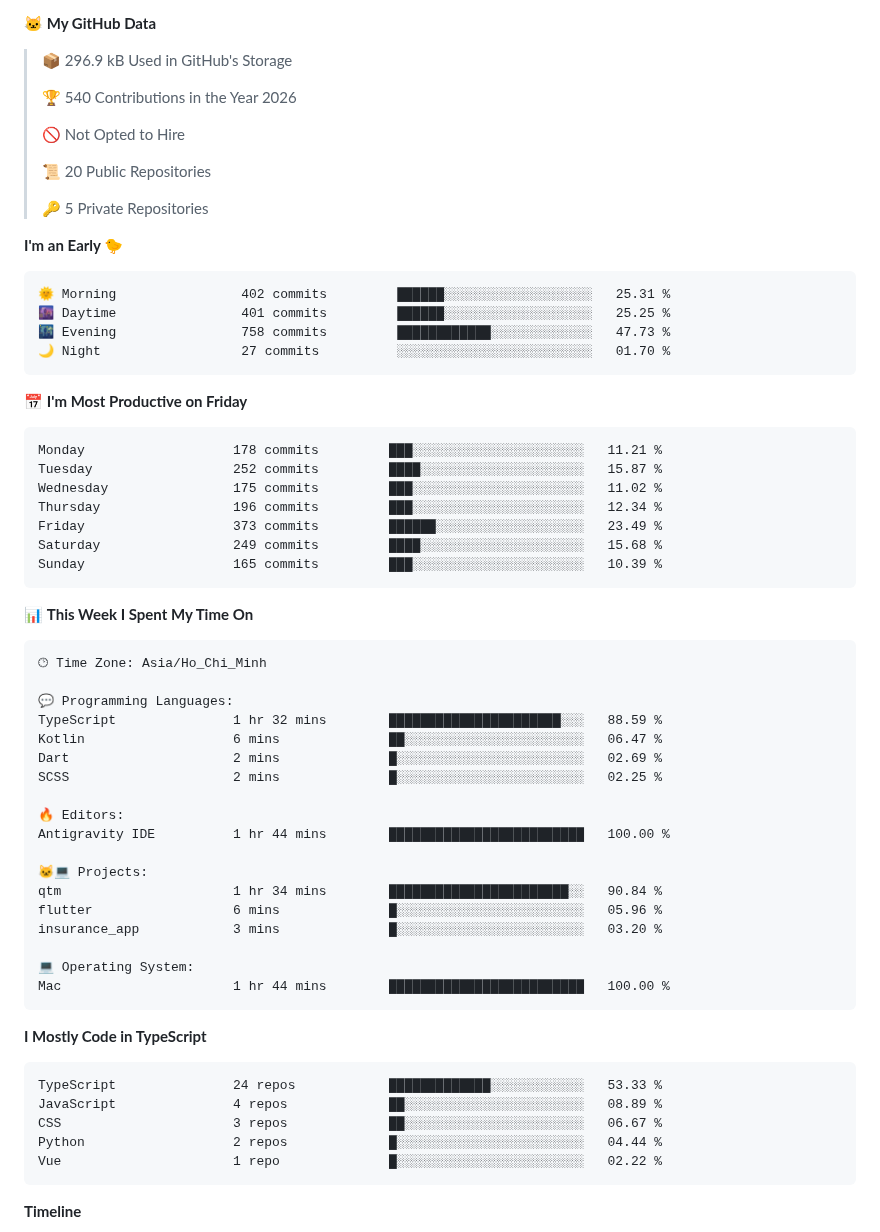
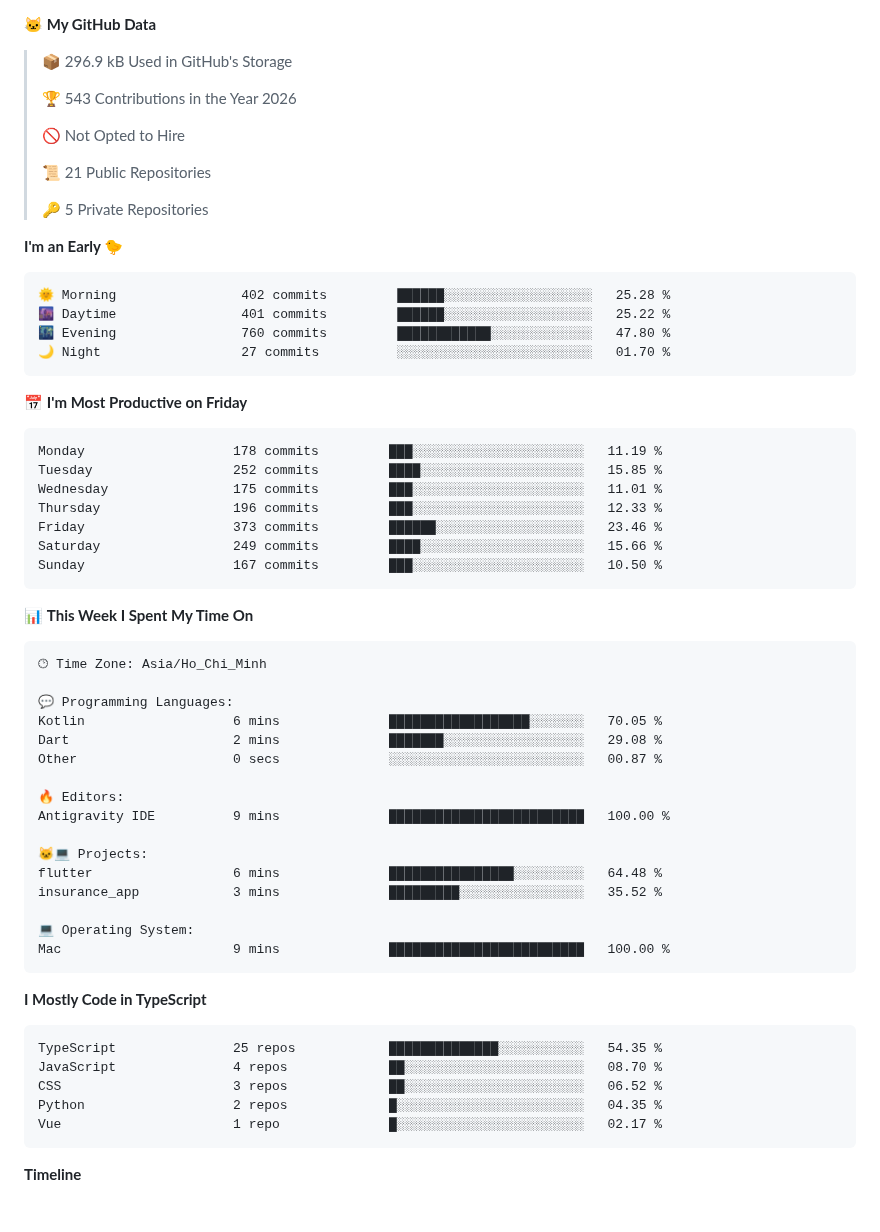
Before and after one commit to hlbaot/hlbaot, a Markdown page: README.md, the part around the change. Rendered like a GitHub page; blank space fills up the shorter version.

Commit message:
Updated with Dev Metrics

````diff
--- a/README.md
+++ b/README.md
@@ -140,32 +140,32 @@ I'm a Software Engineering student at Duy Tan University with a strong foundatio
 
 > 📦 296.9 kB Used in GitHub's Storage
  >
-> 🏆 540 Contributions in the Year 2026
+> 🏆 543 Contributions in the Year 2026
  >
 > 🚫 Not Opted to Hire
  >
-> 📜 20 Public Repositories
+> 📜 21 Public Repositories
  >
 > 🔑 5 Private Repositories
  >
 **I'm an Early 🐤**
 
 ```text
-🌞 Morning                402 commits         ██████░░░░░░░░░░░░░░░░░░░   25.31 %
-🌆 Daytime                401 commits         ██████░░░░░░░░░░░░░░░░░░░   25.25 %
-🌃 Evening                758 commits         ████████████░░░░░░░░░░░░░   47.73 %
+🌞 Morning                402 commits         ██████░░░░░░░░░░░░░░░░░░░   25.28 %
+🌆 Daytime                401 commits         ██████░░░░░░░░░░░░░░░░░░░   25.22 %
+🌃 Evening                760 commits         ████████████░░░░░░░░░░░░░   47.80 %
 🌙 Night                  27 commits          ░░░░░░░░░░░░░░░░░░░░░░░░░   01.70 %
 ```
 📅 **I'm Most Productive on Friday**
 
 ```text
-Monday                   178 commits         ███░░░░░░░░░░░░░░░░░░░░░░   11.21 %
-Tuesday                  252 commits         ████░░░░░░░░░░░░░░░░░░░░░   15.87 %
-Wednesday                175 commits         ███░░░░░░░░░░░░░░░░░░░░░░   11.02 %
-Thursday                 196 commits         ███░░░░░░░░░░░░░░░░░░░░░░   12.34 %
-Friday                   373 commits         ██████░░░░░░░░░░░░░░░░░░░   23.49 %
-Saturday                 249 commits         ████░░░░░░░░░░░░░░░░░░░░░   15.68 %
-Sunday                   165 commits         ███░░░░░░░░░░░░░░░░░░░░░░   10.39 %
+Monday                   178 commits         ███░░░░░░░░░░░░░░░░░░░░░░   11.19 %
+Tuesday                  252 commits         ████░░░░░░░░░░░░░░░░░░░░░   15.85 %
+Wednesday                175 commits         ███░░░░░░░░░░░░░░░░░░░░░░   11.01 %
+Thursday                 196 commits         ███░░░░░░░░░░░░░░░░░░░░░░   12.33 %
+Friday                   373 commits         ██████░░░░░░░░░░░░░░░░░░░   23.46 %
+Saturday                 249 commits         ████░░░░░░░░░░░░░░░░░░░░░   15.66 %
+Sunday                   167 commits         ███░░░░░░░░░░░░░░░░░░░░░░   10.50 %
 ```
 
 
@@ -175,31 +175,29 @@ Sunday                   165 commits         ███░░░░░░░░
 🕑︎ Time Zone: Asia/Ho_Chi_Minh
 
 💬 Programming Languages:
-TypeScript               1 hr 32 mins        ██████████████████████░░░   88.59 %
-Kotlin                   6 mins              ██░░░░░░░░░░░░░░░░░░░░░░░   06.47 %
-Dart                     2 mins              █░░░░░░░░░░░░░░░░░░░░░░░░   02.69 %
-SCSS                     2 mins              █░░░░░░░░░░░░░░░░░░░░░░░░   02.25 %
+Kotlin                   6 mins              ██████████████████░░░░░░░   70.05 %
+Dart                     2 mins              ███████░░░░░░░░░░░░░░░░░░   29.08 %
+Other                    0 secs              ░░░░░░░░░░░░░░░░░░░░░░░░░   00.87 %
 
 🔥 Editors:
-Antigravity IDE          1 hr 44 mins        █████████████████████████   100.00 %
+Antigravity IDE          9 mins              █████████████████████████   100.00 %
 
 🐱‍💻 Projects:
-qtm                      1 hr 34 mins        ███████████████████████░░   90.84 %
-flutter                  6 mins              █░░░░░░░░░░░░░░░░░░░░░░░░   05.96 %
-insurance_app            3 mins              █░░░░░░░░░░░░░░░░░░░░░░░░   03.20 %
+flutter                  6 mins              ████████████████░░░░░░░░░   64.48 %
+insurance_app            3 mins              █████████░░░░░░░░░░░░░░░░   35.52 %
 
 💻 Operating System:
-Mac                      1 hr 44 mins        █████████████████████████   100.00 %
+Mac                      9 mins              █████████████████████████   100.00 %
 ```
 
 **I Mostly Code in TypeScript**
 
 ```text
-TypeScript               24 repos            █████████████░░░░░░░░░░░░   53.33 %
-JavaScript               4 repos             ██░░░░░░░░░░░░░░░░░░░░░░░   08.89 %
-CSS                      3 repos             ██░░░░░░░░░░░░░░░░░░░░░░░   06.67 %
-Python                   2 repos             █░░░░░░░░░░░░░░░░░░░░░░░░   04.44 %
-Vue                      1 repo              █░░░░░░░░░░░░░░░░░░░░░░░░   02.22 %
+TypeScript               25 repos            ██████████████░░░░░░░░░░░   54.35 %
+JavaScript               4 repos             ██░░░░░░░░░░░░░░░░░░░░░░░   08.70 %
+CSS                      3 repos             ██░░░░░░░░░░░░░░░░░░░░░░░   06.52 %
+Python                   2 repos             █░░░░░░░░░░░░░░░░░░░░░░░░   04.35 %
+Vue                      1 repo              █░░░░░░░░░░░░░░░░░░░░░░░░   02.17 %
 ```
 
 
````
Also changed, not shown: assets/bar_graph.png.
